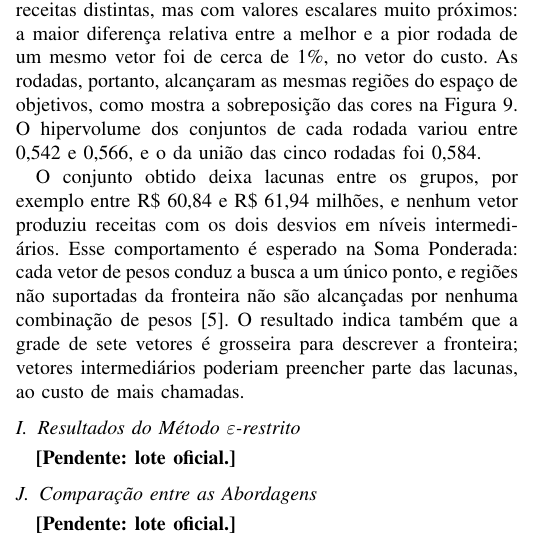
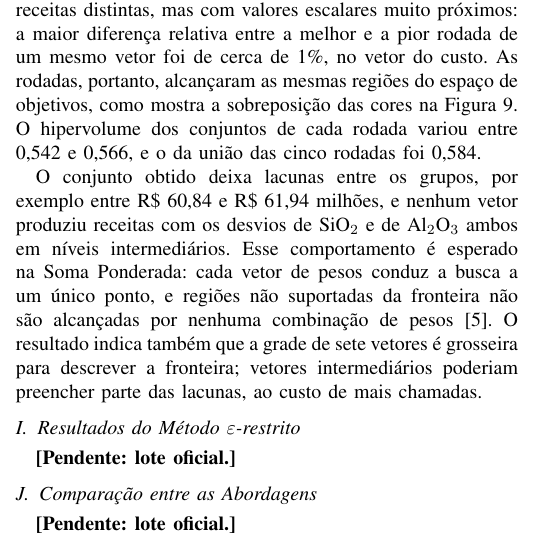
Before and after one commit to jlzht/td-tp, a LaTeX paper (entrega-1.tex): part of one column of page 13 of 14, cut so that both start at the same text. Compiled offline with pdfLaTeX.

Commit message:
nomeia os desvios nas lacunas da soma ponderada
Co-Authored-By: Claude Opus 5.5 <noreply@anthropic.com>

```diff
--- a/entrega-1.tex
+++ b/entrega-1.tex
@@ -948,7 +948,7 @@ As soluções se concentram em cinco grupos, cada um associado a um vetor de pes
 
 Entre as rodadas, cada vetor de pesos produziu cinco receitas distintas, mas com valores escalares muito próximos: a maior diferença relativa entre a melhor e a pior rodada de um mesmo vetor foi de cerca de 1\%, no vetor do custo. As rodadas, portanto, alcançaram as mesmas regiões do espaço de objetivos, como mostra a sobreposição das cores na Figura~\ref{fig:proj_soma}. O hipervolume dos conjuntos de cada rodada variou entre 0{,}542 e 0{,}566, e o da união das cinco rodadas foi 0{,}584.
 
-O conjunto obtido deixa lacunas entre os grupos, por exemplo entre R\$~60{,}84 e R\$~61{,}94 milhões, e nenhum vetor produziu receitas com os dois desvios em níveis intermediários. Esse comportamento é esperado na Soma Ponderada: cada vetor de pesos conduz a busca a um único ponto, e regiões não suportadas da fronteira não são alcançadas por nenhuma combinação de pesos~\cite{blank_deb2020}. O resultado indica também que a grade de sete vetores é grosseira para descrever a fronteira; vetores intermediários poderiam preencher parte das lacunas, ao custo de mais chamadas.
+O conjunto obtido deixa lacunas entre os grupos, por exemplo entre R\$~60{,}84 e R\$~61{,}94 milhões, e nenhum vetor produziu receitas com os desvios de SiO$_2$ e de Al$_2$O$_3$ ambos em níveis intermediários. Esse comportamento é esperado na Soma Ponderada: cada vetor de pesos conduz a busca a um único ponto, e regiões não suportadas da fronteira não são alcançadas por nenhuma combinação de pesos~\cite{blank_deb2020}. O resultado indica também que a grade de sete vetores é grosseira para descrever a fronteira; vetores intermediários poderiam preencher parte das lacunas, ao custo de mais chamadas.
 
 \subsection{Resultados do Método $\varepsilon$-restrito}
 % PENDENTE: lote oficial (5 rodadas), projeções epsilon_f1_f2/f1_f3/f2_f3.
```
